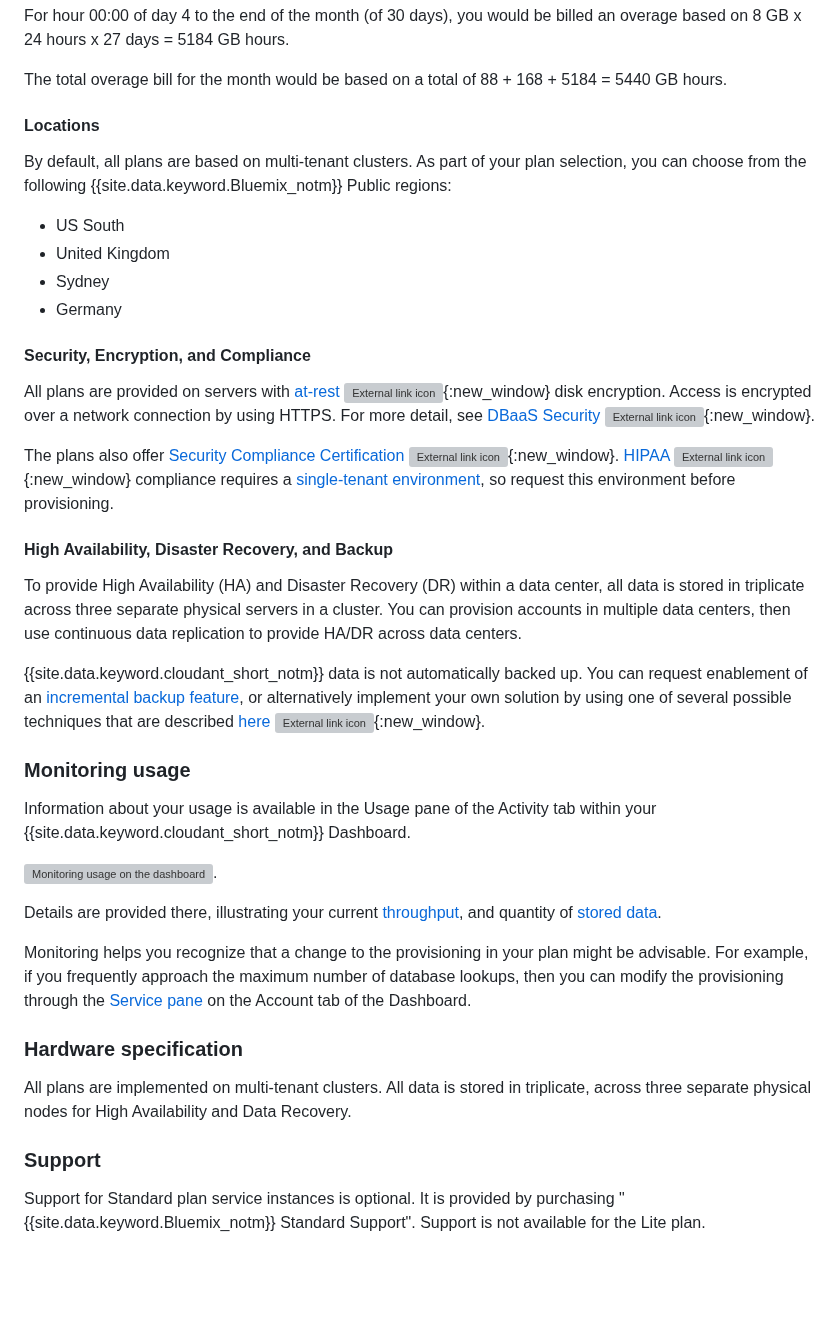
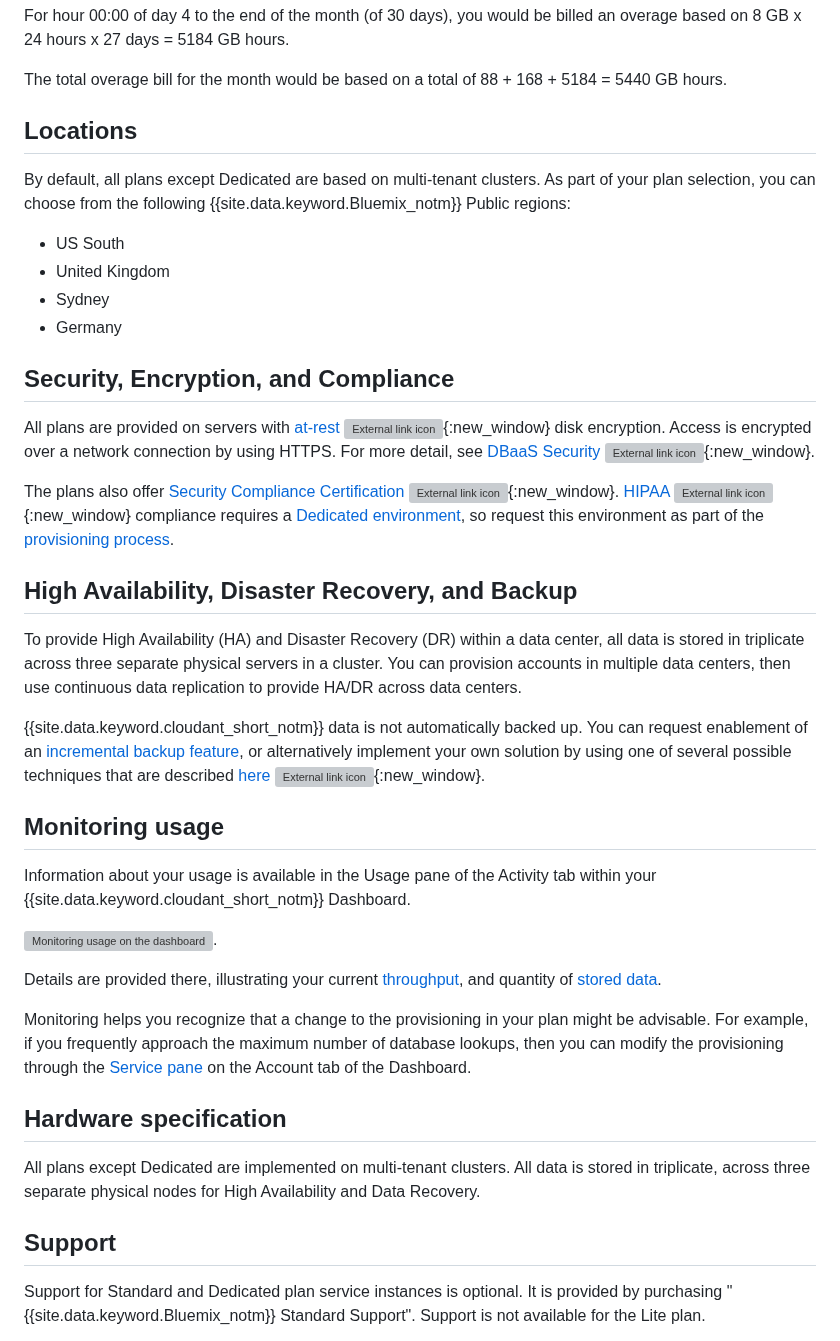
Before and after one commit to ibm-cloud-docs/Cloudant, a Markdown page: offerings/bluemix.md, the part around one of its changes. GitHub-like rendering; blank space fills up the shorter version; grey boxes are pictures that could not be loaded.

```diff
--- a/offerings/bluemix.md
+++ b/offerings/bluemix.md
@@ -257,10 +279,10 @@ you would be billed an overage based on 8 GB x 24 hours x 27 days = 5184 GB hour
 
 The total overage bill for the month would be based on a total of 88 + 168 + 5184 = 5440 GB hours.
 
-#### Locations
+## Locations
 
 By default,
-all plans are based on multi-tenant clusters.
+all plans except Dedicated are based on multi-tenant clusters.
 As part of your plan selection,
 you can choose from the following {{site.data.keyword.Bluemix_notm}} Public regions:
 
@@ -269,8 +291,7 @@ you can choose from the following {{site.data.keyword.Bluemix_notm}} Public regi
 -   Sydney
 -   Germany
 
-
-#### Security, Encryption, and Compliance
+## Security, Encryption, and Compliance
 
 All plans are provided on servers with
 [at-rest ![External link icon](../images/launch-glyph.svg "External link icon")](https://en.wikipedia.org/wiki/Data_at_rest){:new_window} disk encryption.
@@ -281,10 +302,10 @@ see [DBaaS Security ![External link icon](../images/launch-glyph.svg "External l
 The plans also offer
 [Security Compliance Certification ![External link icon](../images/launch-glyph.svg "External link icon")](https://cloudant.com/product/cloudant-features/cloudant-compliance/){:new_window}.
 [HIPAA ![External link icon](../images/launch-glyph.svg "External link icon")](https://en.wikipedia.org/wiki/Health_Insurance_Portability_and_Accountability_Act){:new_window}
-compliance requires a [single-tenant environment](#locations),
-so request this environment before provisioning.
+compliance requires a [Dedicated environment](#dedicated-plan),
+so request this environment as part of the [provisioning process](#provisioning-a-cloudant-instance-on-bluemix).
 
-#### High Availability, Disaster Recovery, and Backup
+## High Availability, Disaster Recovery, and Backup
 
 To provide High Availability (HA) and Disaster Recovery (DR) within a data center,
 all data is stored in triplicate across three separate physical servers in a cluster.
@@ -296,7 +317,7 @@ You can request enablement of an [incremental backup feature](../guides/backup-g
 or alternatively implement your own solution by using one of several possible techniques that are described
 [here ![External link icon](../images/launch-glyph.svg "External link icon")](https://developer.ibm.com/clouddataservices/2016/03/22/simple-couchdb-and-cloudant-backup/){:new_window}.
 
-### Monitoring usage
+## Monitoring usage
 
 Information about your usage is available in the Usage pane of the Activity tab within your {{site.data.keyword.cloudant_short_notm}} Dashboard.
 
@@ -311,15 +332,15 @@ For example,
 if you frequently approach the maximum number of database lookups,
 then you can modify the provisioning through the [Service pane](#servicetier) on the Account tab of the Dashboard.
 
-### Hardware specification
+## Hardware specification
 
-All plans are implemented on multi-tenant clusters.
+All plans except Dedicated are implemented on multi-tenant clusters.
 All data is stored in triplicate,
 across three separate physical nodes for High Availability and Data Recovery.
 
-### Support
+## Support
 
-Support for Standard plan service instances is optional.
+Support for Standard and Dedicated plan service instances is optional.
 It is provided by purchasing "{{site.data.keyword.Bluemix_notm}} Standard Support".
 Support is not available for the Lite plan.
 
```
Also changed, not shown: other parts of offerings/bluemix.md (+29 -12 lines), offerings/whatsnew.md (+4 -0 lines), images/fb87416a.png (added).
